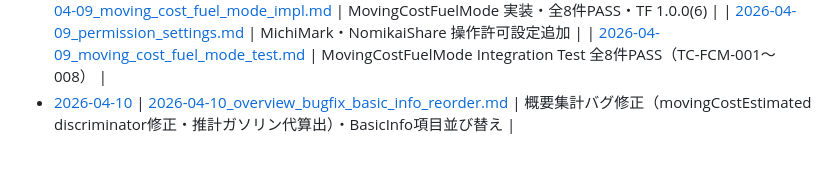
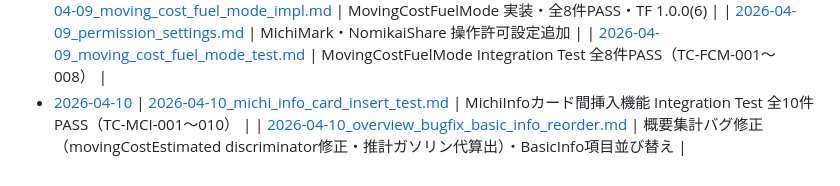
Before and after one commit to NK-Project4389/MichiMark, a Markdown page: docs/Progress/README.md, the part around the change. GitHub-like rendering.

Commit message:
test: MichiInfoカード間挿入機能 Integration Test 全10件PASS（TC-MCI-001〜010）

```diff
--- a/docs/Progress/README.md
+++ b/docs/Progress/README.md
@@ -77,4 +77,5 @@
 | [2026-04-09_permission_settings.md](./2026-04-09_permission_settings.md) | MichiMark・NomikaiShare 操作許可設定追加 |
 | [2026-04-09_moving_cost_fuel_mode_test.md](./2026-04-09_moving_cost_fuel_mode_test.md) | MovingCostFuelMode Integration Test 全8件PASS（TC-FCM-001〜008） |
 - [2026-04-10](./2026-04-10_test__TC_BTF_001_002_全件PASS確認_.md)
+| [2026-04-10_michi_info_card_insert_test.md](./2026-04-10_michi_info_card_insert_test.md) | MichiInfoカード間挿入機能 Integration Test 全10件PASS（TC-MCI-001〜010） |
 | [2026-04-10_overview_bugfix_basic_info_reorder.md](./2026-04-10_overview_bugfix_basic_info_reorder.md) | 概要集計バグ修正（movingCostEstimated discriminator修正・推計ガソリン代算出）・BasicInfo項目並び替え |
```
Also changed, not shown: docs/Progress/2026-04-10_michi_info_card_insert_test.md (added, +28 -0 lines).
